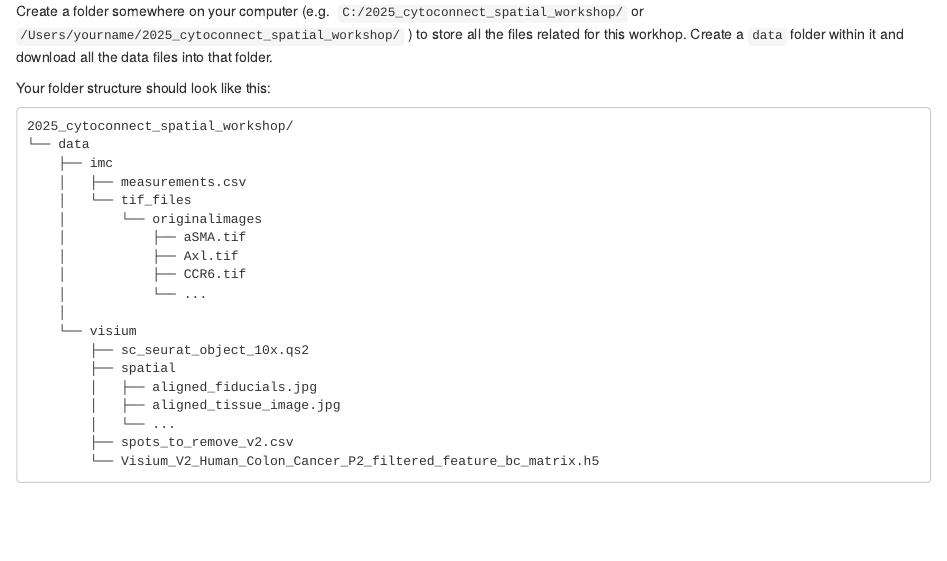
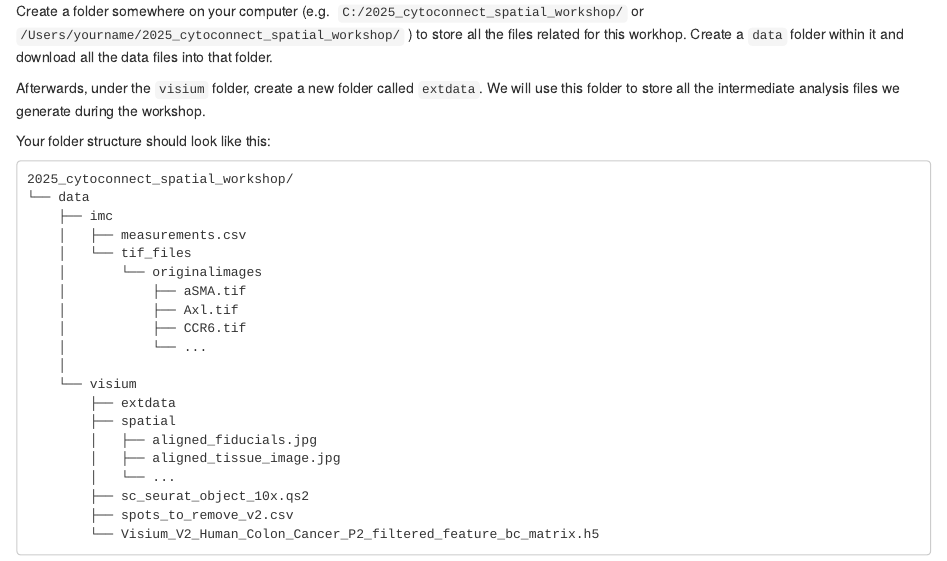
Before and after one commit to ghar1821/2025_cytoconnect_spatial_workshop, an R Markdown document (analysis/setup.Rmd): the page in a window 1100 px wide, from 320 px down. Rendered offline with R 4.5, knitr and Pandoc, with nearby package versions; drawn as R Markdown's standard HTML page in place of the format the file asks for.

Commit message:
wflow_publish("analysis/setup.Rmd")

````diff
--- a/analysis/setup.Rmd
+++ b/analysis/setup.Rmd
@@ -18,6 +18,9 @@ Create a folder somewhere on your computer (e.g.
 ) to store all the files related for this workhop.
 Create a `data` folder within it and download all the data files into that folder.
 
+Afterwards, under the `visium` folder, create a new folder called `extdata`.
+We will use this folder to store all the intermediate analysis files we generate during the workshop.
+
 Your folder structure should look like this:
 ```
 2025_cytoconnect_spatial_workshop/
@@ -32,11 +35,12 @@ Your folder structure should look like this:
     │           └── ...
     │
     └── visium
-        ├── sc_seurat_object_10x.qs2
+        ├── extdata
         ├── spatial
         │   ├── aligned_fiducials.jpg
         │   ├── aligned_tissue_image.jpg
         │   └── ...
+        ├── sc_seurat_object_10x.qs2
         ├── spots_to_remove_v2.csv
         └── Visium_V2_Human_Colon_Cancer_P2_filtered_feature_bc_matrix.h5
 ```
````
